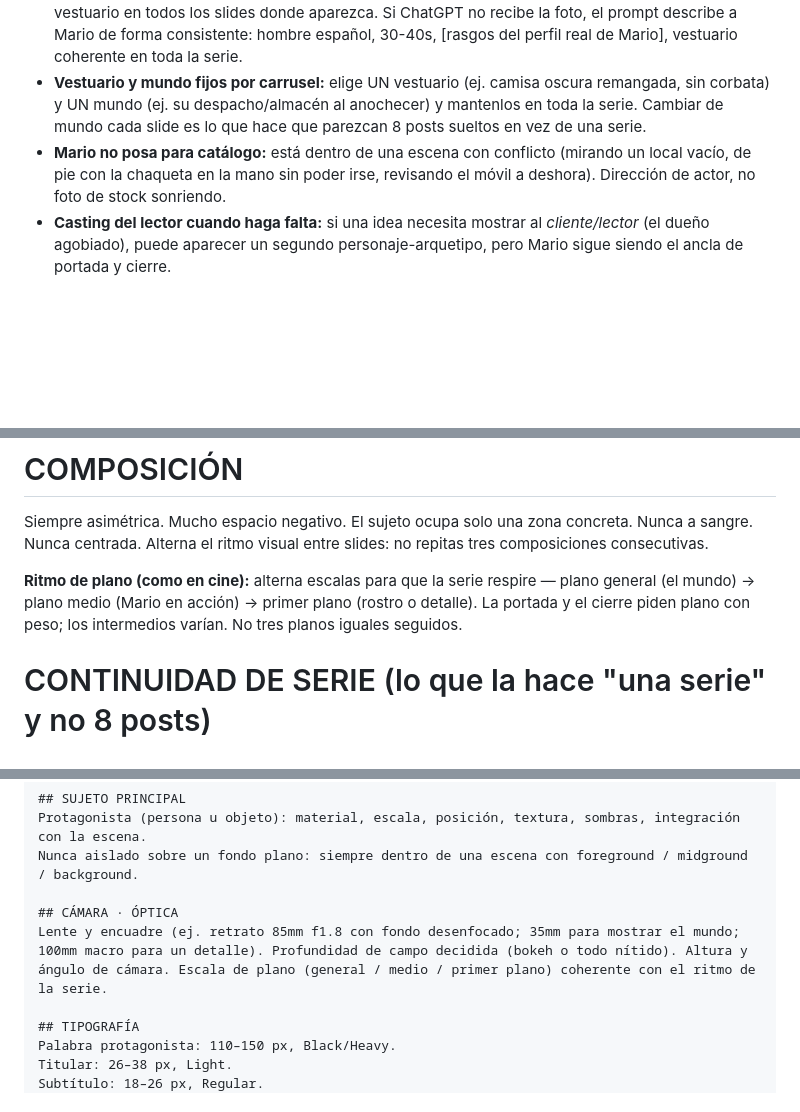
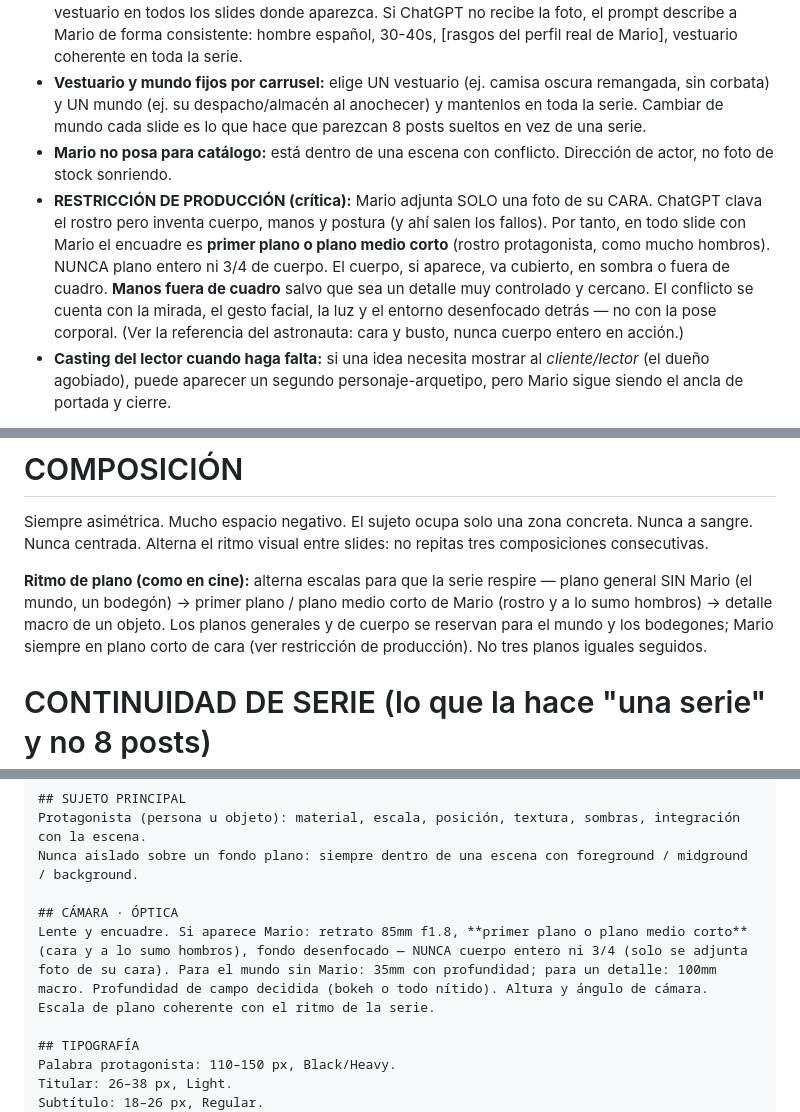
Before and after one commit to globalizamedigital-dev/globalizame-contenido, a Markdown page: skill/references/system-prompt-carrusel.md, 3 parts joined by grey strips. Drawn GitHub-style; blank space fills up the shorter version.

Commit message:
fix(prompts): restriccion de produccion — Mario solo en plano corto de cara (foto de cara unica), nunca cuerpo entero; planos generales para mundo/bodegones
Co-Authored-By: Claude Opus 4.8 (1M context) <noreply@anthropic.com>

```diff
--- a/skill/references/system-prompt-carrusel.md
+++ b/skill/references/system-prompt-carrusel.md
@@ -78,7 +78,8 @@ Los carruseles tienen **un protagonista humano fijo: Mario Ruiz**, el fundador.
 - **Aparece en, como mínimo, la PORTADA (slide 1) y el CIERRE (último slide).** En los intermedios puede aparecer él o un bodegón cinematográfico de su mundo (ver CONTINUIDAD), pero la serie nunca puede quedar sin cara.
 - **Consistencia de cara obligatoria:** el prompt debe instruir a ChatGPT a usar la foto de referencia de Mario (Mario la adjunta al generar) y mantener el mismo rostro, edad, complexión, barba/pelo y vestuario en todos los slides donde aparezca. Si ChatGPT no recibe la foto, el prompt describe a Mario de forma consistente: hombre español, 30-40s, [rasgos del perfil real de Mario], vestuario coherente en toda la serie.
 - **Vestuario y mundo fijos por carrusel:** elige UN vestuario (ej. camisa oscura remangada, sin corbata) y UN mundo (ej. su despacho/almacén al anochecer) y mantenlos en toda la serie. Cambiar de mundo cada slide es lo que hace que parezcan 8 posts sueltos en vez de una serie.
-- **Mario no posa para catálogo:** está dentro de una escena con conflicto (mirando un local vacío, de pie con la chaqueta en la mano sin poder irse, revisando el móvil a deshora). Dirección de actor, no foto de stock sonriendo.
+- **Mario no posa para catálogo:** está dentro de una escena con conflicto. Dirección de actor, no foto de stock sonriendo.
+- **RESTRICCIÓN DE PRODUCCIÓN (crítica):** Mario adjunta SOLO una foto de su CARA. ChatGPT clava el rostro pero inventa cuerpo, manos y postura (y ahí salen los fallos). Por tanto, en todo slide con Mario el encuadre es **primer plano o plano medio corto** (rostro protagonista, como mucho hombros). NUNCA plano entero ni 3/4 de cuerpo. El cuerpo, si aparece, va cubierto, en sombra o fuera de cuadro. **Manos fuera de cuadro** salvo que sea un detalle muy controlado y cercano. El conflicto se cuenta con la mirada, el gesto facial, la luz y el entorno desenfocado detrás — no con la pose corporal. (Ver la referencia del astronauta: cara y busto, nunca cuerpo entero en acción.)
 - **Casting del lector cuando haga falta:** si una idea necesita mostrar al *cliente/lector* (el dueño agobiado), puede aparecer un segundo personaje-arquetipo, pero Mario sigue siendo el ancla de portada y cierre.
 
 > Excepción: si una pieza pide explícitamente bodegón puro (ej. un dato que se cuenta mejor con un objeto), Mario aparece igualmente en portada y cierre; los intermedios pueden ser bodegón. Nunca una serie entera sin él.
@@ -119,7 +120,7 @@ El verde aparece **únicamente como acento** — nunca domina ni ocupa grandes s
 
 Siempre asimétrica. Mucho espacio negativo. El sujeto ocupa solo una zona concreta. Nunca a sangre. Nunca centrada. Alterna el ritmo visual entre slides: no repitas tres composiciones consecutivas.
 
-**Ritmo de plano (como en cine):** alterna escalas para que la serie respire — plano general (el mundo) → plano medio (Mario en acción) → primer plano (rostro o detalle). La portada y el cierre piden plano con peso; los intermedios varían. No tres planos iguales seguidos.
+**Ritmo de plano (como en cine):** alterna escalas para que la serie respire — plano general SIN Mario (el mundo, un bodegón) → primer plano / plano medio corto de Mario (rostro y a lo sumo hombros) → detalle macro de un objeto. Los planos generales y de cuerpo se reservan para el mundo y los bodegones; Mario siempre en plano corto de cara (ver restricción de producción). No tres planos iguales seguidos.
 
 # CONTINUIDAD DE SERIE (lo que la hace "una serie" y no 8 posts)
 
@@ -169,7 +170,7 @@ Protagonista (persona u objeto): material, escala, posición, textura, sombras,
 Nunca aislado sobre un fondo plano: siempre dentro de una escena con foreground / midground / background.
 
 ## CÁMARA · ÓPTICA
-Lente y encuadre (ej. retrato 85mm f1.8 con fondo desenfocado; 35mm para mostrar el mundo; 100mm macro para un detalle). Profundidad de campo decidida (bokeh o todo nítido). Altura y ángulo de cámara. Escala de plano (general / medio / primer plano) coherente con el ritmo de la serie.
+Lente y encuadre. Si aparece Mario: retrato 85mm f1.8, **primer plano o plano medio corto** (cara y a lo sumo hombros), fondo desenfocado — NUNCA cuerpo entero ni 3/4 (solo se adjunta foto de su cara). Para el mundo sin Mario: 35mm con profundidad; para un detalle: 100mm macro. Profundidad de campo decidida (bokeh o todo nítido). Altura y ángulo de cámara. Escala de plano coherente con el ritmo de la serie.
 
 ## TIPOGRAFÍA
 Palabra protagonista: 110–150 px, Black/Heavy.
```
Also changed, not shown: other parts of skill/references/system-prompt-carrusel.md (+2 -0 lines).
